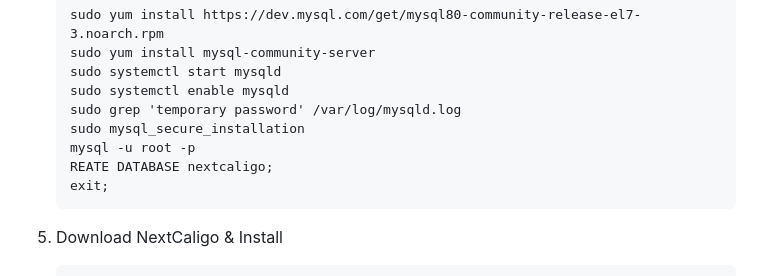
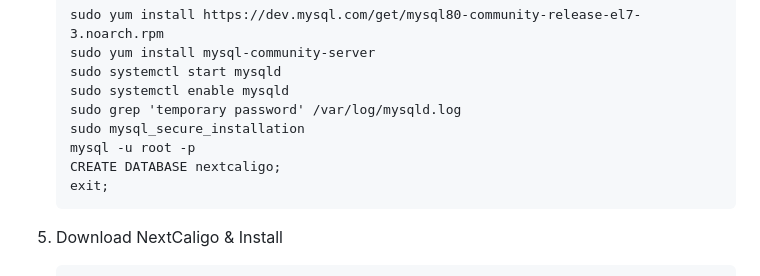
Before and after one commit to stutzerik/nextcaligo, a Markdown page: README.md, the part around the change. GitHub-like rendering.

````diff
--- a/README.md
+++ b/README.md
@@ -98,7 +98,7 @@ The most viable way is to install the <i>OpenVZ Linux distribution, then install
    sudo grep 'temporary password' /var/log/mysqld.log
    sudo mysql_secure_installation
    mysql -u root -p
-   REATE DATABASE nextcaligo;
+   CREATE DATABASE nextcaligo;
    exit;
    ```
 
````
